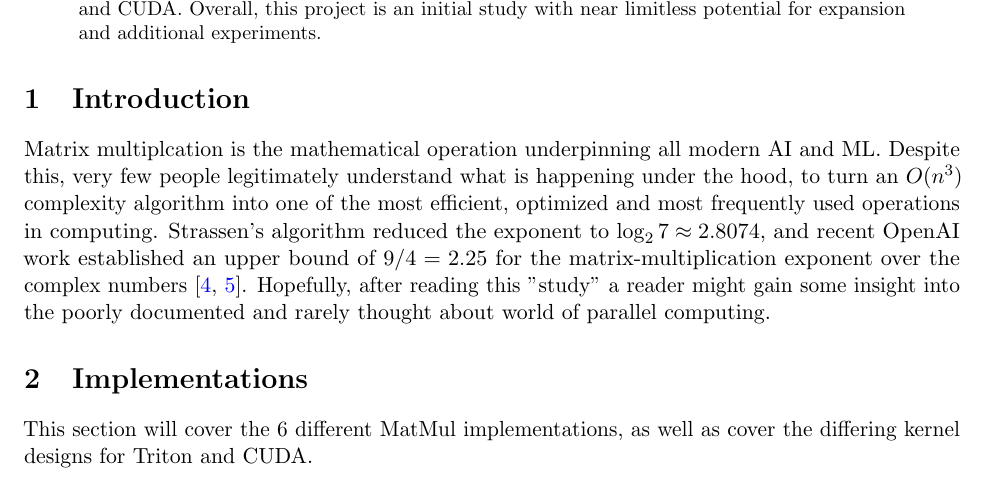
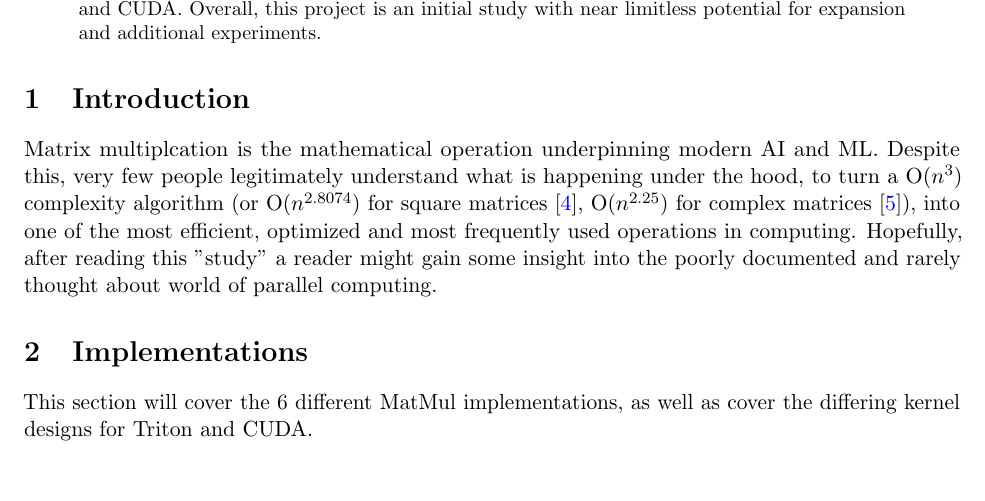
Before and after one commit to ItsSpicee/gpu-kernels, a LaTeX paper (report/report.tex): part of page 1 of 9, cut so that both start at the same text. Compiled offline with pdfLaTeX.

Commit message:
small fix

```diff
--- a/report/report.tex
+++ b/report/report.tex
@@ -35,7 +35,7 @@ The purpose of this project is to act as an exploratory analysis into the world
 % TODO: Motivate matrix multiplication as a useful kernel for comparing
 % implementation strategies. State the research question and summarize what
 % the reader should learn from the comparison.
-Matrix multiplcation is the mathematical operation underpinning all modern AI and ML. Despite this, very few people legitimately understand what is happening under the hood, to turn an $O(n^{3})$ complexity algorithm into one of the most efficient, optimized and most frequently used operations in computing. Strassen's algorithm reduced the exponent to $\log_2 7 \approx 2.8074$, and recent OpenAI work established an upper bound of $9/4 = 2.25$ for the matrix-multiplication exponent over the complex numbers \cite{strassen69,openai225}. Hopefully, after reading this "study" a reader might gain some insight into the poorly documented and rarely thought about world of parallel computing.
+Matrix multiplcation is the mathematical operation underpinning modern AI and ML. Despite this, very few people legitimately understand what is happening under the hood, to turn a O($n^{3}$) complexity algorithm (or O($n^{2.8074}$) for square matrices \cite{strassen69}, O($n^{2.25}$) for complex matrices \cite{openai225}), into one of the most efficient, optimized and most frequently used operations in computing. Hopefully, after reading this ''study'' a reader might gain some insight into the poorly documented and rarely thought about world of parallel computing.
 
 \section{Implementations}
 % TODO: Describe the seven implementations and point readers to their source:
```
Also changed, not shown: report.pdf, report/report.pdf, 3 other files.
